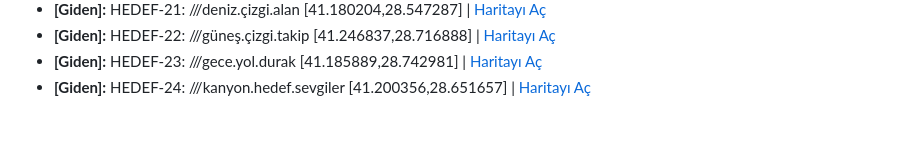
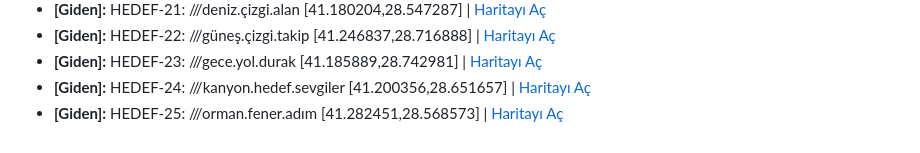
Before and after one commit to serapmecin/IoT-Internship, a Markdown page: konum_loglari.md, the part around the change. GitHub-like rendering.

Commit message:
Anlik Konum Log Guncellemesi

```diff
--- a/konum_loglari.md
+++ b/konum_loglari.md
@@ -21,3 +21,4 @@
 * **[Giden]:** HEDEF-22: ///güneş.çizgi.takip [41.246837,28.716888] | [Haritayı Aç](https://www.google.com/maps/search/?api=1&query=HEDEF-22:///güneş.çizgi.takip[41.246837,28.716888])
 * **[Giden]:** HEDEF-23: ///gece.yol.durak [41.185889,28.742981] | [Haritayı Aç](https://www.google.com/maps/search/?api=1&query=HEDEF-23:///gece.yol.durak[41.185889,28.742981])
 * **[Giden]:** HEDEF-24: ///kanyon.hedef.sevgiler [41.200356,28.651657] | [Haritayı Aç](https://www.google.com/maps/search/?api=1&query=HEDEF-24:///kanyon.hedef.sevgiler[41.200356,28.651657])
+* **[Giden]:** HEDEF-25: ///orman.fener.adım [41.282451,28.568573] | [Haritayı Aç](https://www.google.com/maps/search/?api=1&query=HEDEF-25:///orman.fener.adım[41.282451,28.568573])
```
